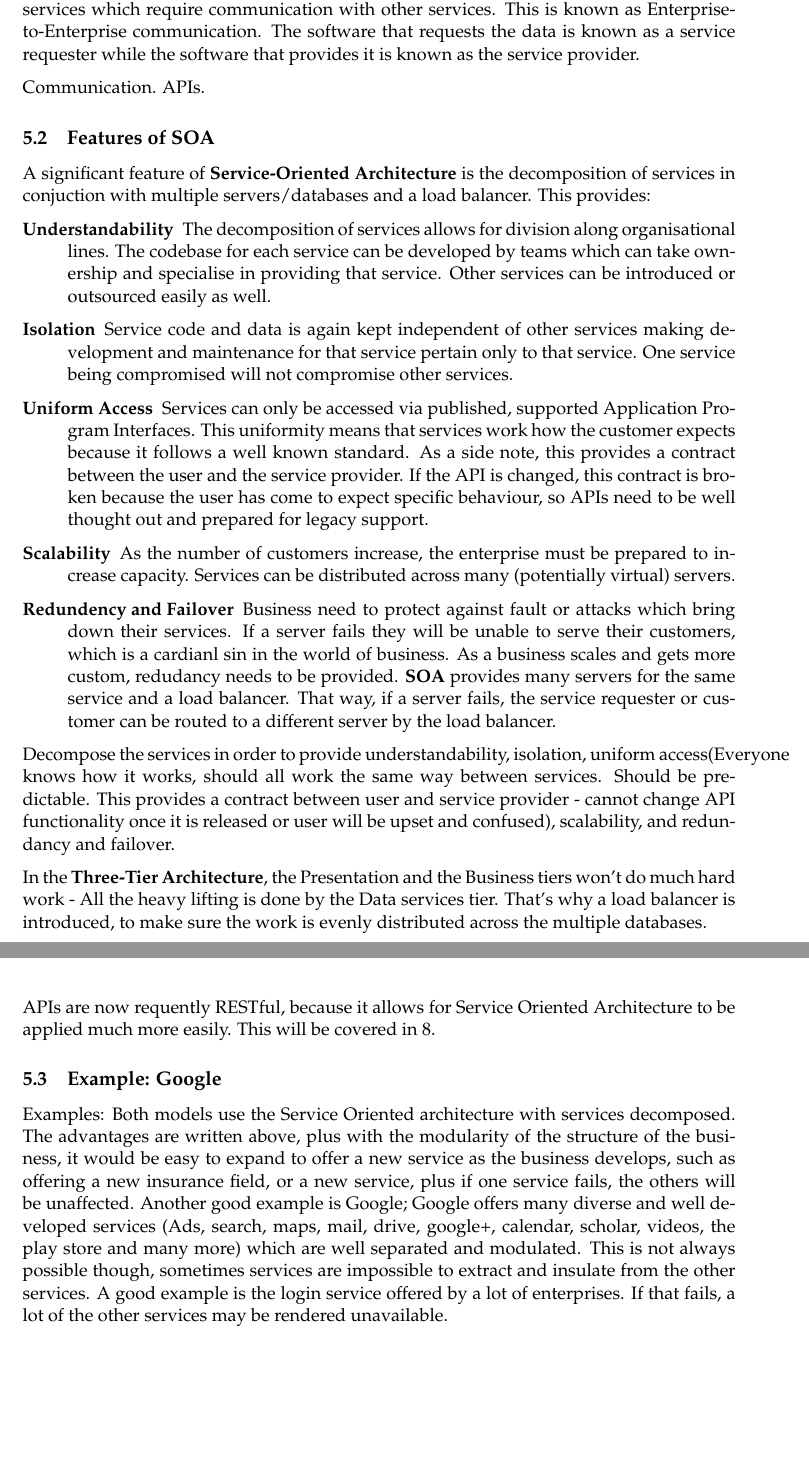
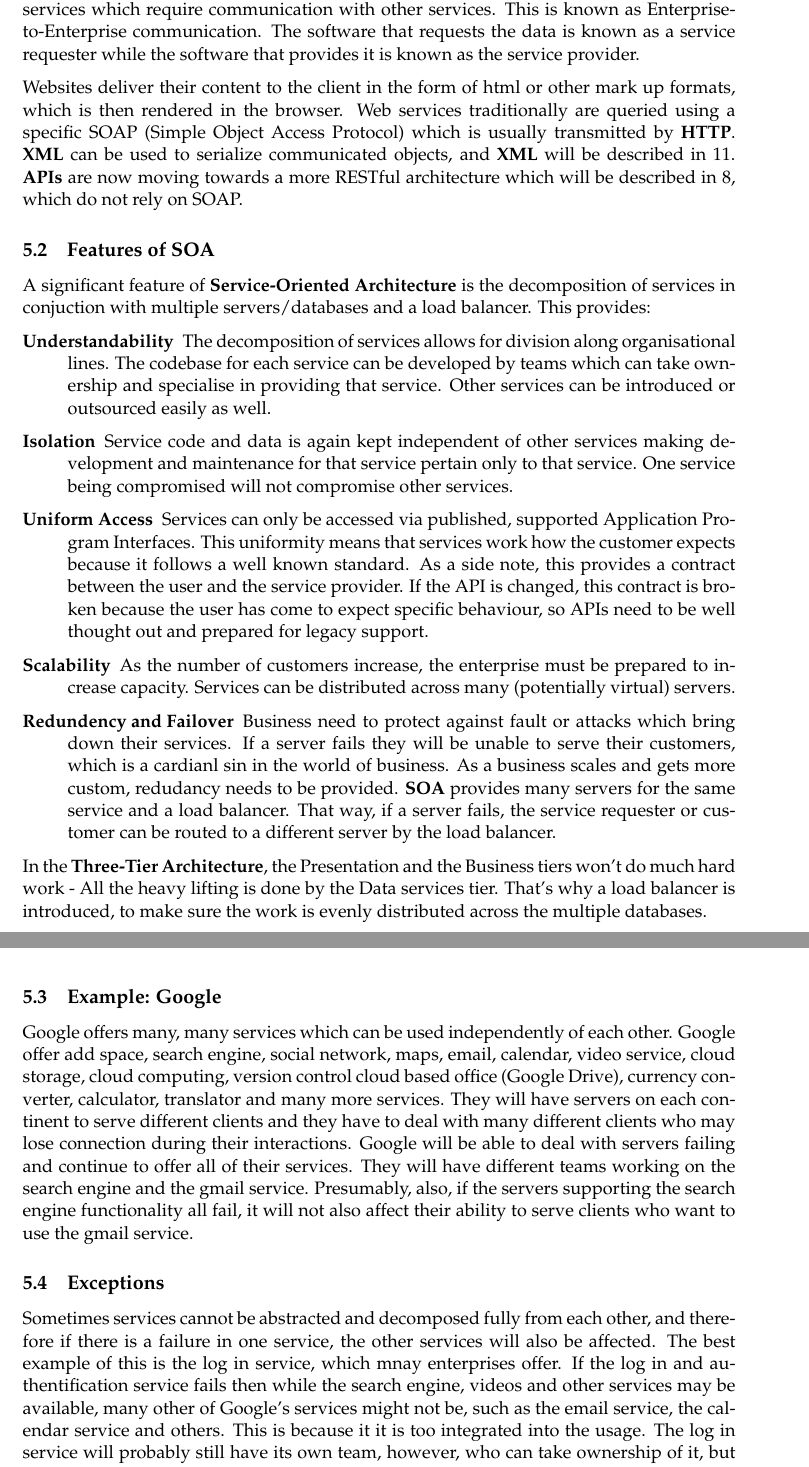
Before and after one commit to Ogaday/Enterprise_Lecture_Notes, a LaTeX document (Enterprise Lecture Notes.tex): two parts of pages 7 and 8 of 17, joined at a grey line, cut so that both start at the same text, the shorter picture padded with empty space. Compiled offline with pdfLaTeX.

Commit message:
Finish section 5: Service-Oriented Architecture

```diff
--- a/Enterprise Lecture Notes.tex
+++ b/Enterprise Lecture Notes.tex
@@ -234,7 +244,7 @@ The element that separates enterprise web systems from simple web applications a
 
 Websites are what you expect: human users can navigate to them in their browsers and interact with the services. Web services, on the other hand, provide services for other software via a formal, well defined and constrained interface. Often enterprises will have services which require communication with other services. This is known as Enterprise-to-Enterprise communication. The software that requests the data is known as a service requester while the software that provides it is known as the service provider.
 
-Communication. APIs.
+Websites deliver their content to the client in the form of html or other mark up formats, which is then rendered in the browser. Web services traditionally are queried using a specific SOAP (Simple Object Access Protocol) which is usually transmitted by \textbf{HTTP}. \textbf{XML }can be used to serialize communicated objects, and \textbf{XML} will be described in \ref{sec:XML}. \textbf{APIs} are now moving towards a more RESTful architecture which will be described in \ref{sec:REST}, which do not rely on SOAP.
 
 \subsection{Features of SOA}
 
@@ -251,16 +261,19 @@ A significant feature of \textbf{Service-Oriented Architecture} is the decomposi
   \item[Redundency and Failover]
   Business need to protect against fault or attacks which bring down their services. If a server fails they will be unable to serve their customers, which is a cardianl sin in the world of business. As a business scales and gets more custom, redudancy needs to be provided. \textbf{SOA} provides many servers for the same service and a load balancer. That way, if a server fails, the service requester or customer can be routed to a different server by the load balancer.
 \end{description}
-Decompose the services in order to provide understandability, isolation, uniform access(Everyone knows how it works, should all work the same way between services. Should be predictable. This provides a contract between user and service provider - cannot change API functionality once it is released or user will be upset and confused), scalability, and redundancy and failover.
-
 
 In the \textbf{Three-Tier Architecture}, the Presentation and the Business tiers won’t do much hard work - All the heavy lifting is done by the Data services tier. That’s why a load balancer is introduced, to make sure the work is evenly distributed across the multiple databases.
 
-APIs are now requently RESTful, because it allows for Service Oriented Architecture to be applied much more easily. This will be covered in \ref{sec:REST}.
+\subsection{Example: Google}
 
-\subsection{Example: Google}
-Examples: Both models use the Service Oriented architecture with services decomposed. The advantages are written above, plus with the modularity of the structure of the business, it would be easy to expand to offer a new service as the business develops, such as offering a new insurance field, or a new service, plus if one service fails, the others will be unaffected. Another good example is Google; Google offers many diverse and well developed services (Ads, search, maps, mail, drive, google+, calendar, scholar, videos, the play store and many more) which are well separated and modulated. This is not always possible though, sometimes services are impossible to extract and insulate from the other services. A good example is the login service offered by a lot of enterprises. If that fails, a lot of the other services may be rendered unavailable.
+Google offers many, many services which can be used independently of each other. Google offer add space, search engine, social network, maps, email, calendar, video service, cloud storage, cloud computing, version control cloud based office (Google Drive), currency converter, calculator, translator and many more services. They will have servers on each continent to serve different clients and they have to deal with many different clients who may lose connection during their interactions. Google will be able to deal with servers failing and continue to offer all of their services. They will have different teams working on the search engine and the gmail service. Presumably, also, if the servers supporting the search engine functionality all fail, it will not also affect their ability to serve clients who want to use the gmail service.
 
+\subsection{Exceptions}
+
+Sometimes services cannot be abstracted and decomposed fully from each other, and therefore if there is a failure in one service, the other services will also be affected. The best example of this is the log in service, which mnay enterprises offer. If the log in and authentification service fails then while the search engine, videos and other services may be available, many other of Google's services might not be, such as the email service, the calendar service and others. This is because it it is too integrated into the usage. The log in service will probably still have its own team, however, who can take ownership of it, but other services will need to be able to interact with it, which is why uniformity of access must be maintained.
+
+
+% -----------------------------------------------------------------------------
 \section{Ruby on Rails}
 
 Ruby by itself is nothing special, does everything that python, php etc does. New generation of programming languages. We are going to look at a very useful framework for ruby though, Ruby on Rails. Does a lot of the low level stuff for you. Two advantages:
```
Also changed, not shown: Enterprise Lecture Notes.pdf, Enterprise Lecture Notes.tex (49 more changed lines).
